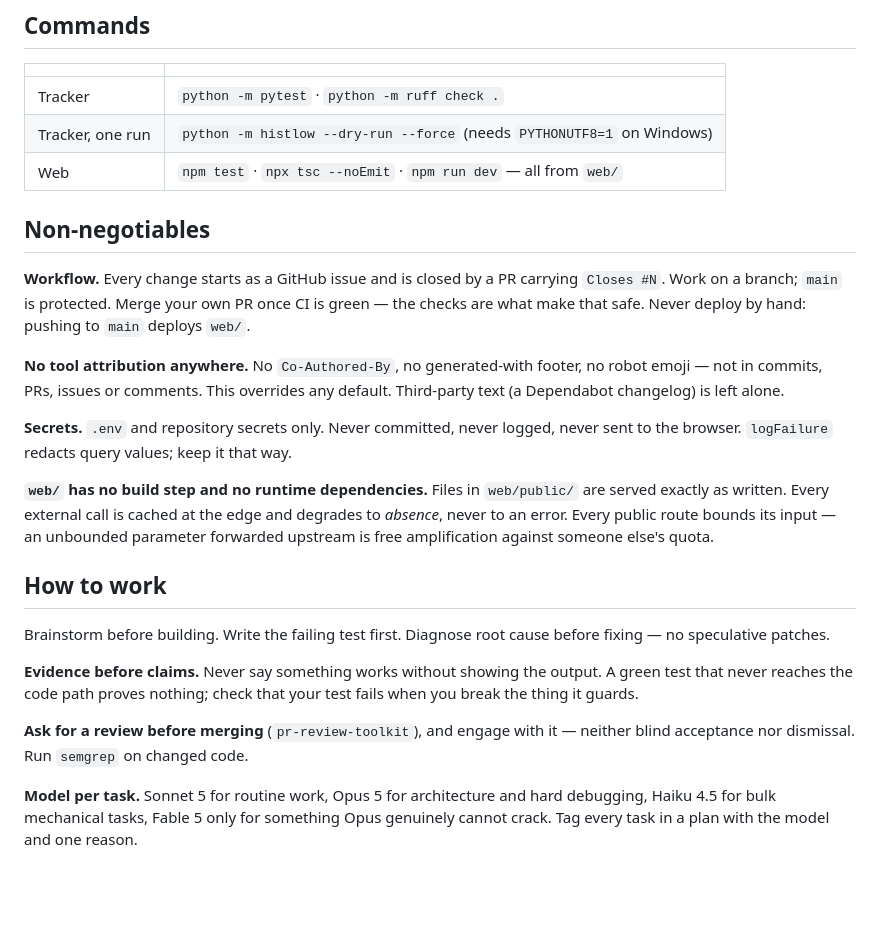
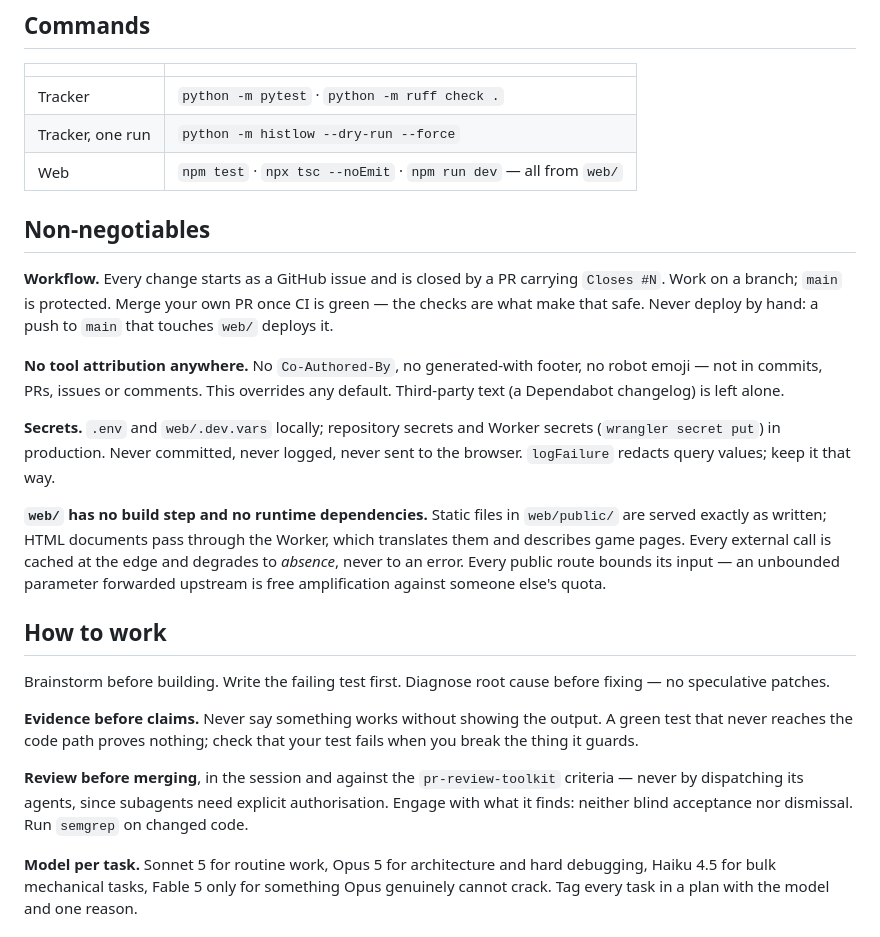
Before and after one commit to Isma-L154/histlow-tracker, a Markdown page: CLAUDE.md, the part around the change. GitHub-like rendering; blank space fills up the shorter version.

Commit message:
docs: correct the statements in CLAUDE.md that stopped being true (#133)
PYTHONUTF8=1 is no longer needed on Windows: __main__ switches stdout and
stderr to UTF-8 before printing. With the variable unset, a bare print of a
colon sign raises UnicodeEncodeError on the cp1252 stream, while the dry
run exits 0 and prints colon prices. The README carried the same note.

Also: HTML documents pass through the Worker rather than being served as
written, the Worker's secrets live in Cloudflare and web/.dev.vars, a push
to main deploys web/ only when web/ changed, and the pre-merge review
happens in the session instead of through subagents.

```diff
--- a/CLAUDE.md
+++ b/CLAUDE.md
@@ -14,7 +14,7 @@ Two independent projects. They share nothing but the repo.
 | | |
 |---|---|
 | Tracker | `python -m pytest` · `python -m ruff check .` |
-| Tracker, one run | `python -m histlow --dry-run --force` (needs `PYTHONUTF8=1` on Windows) |
+| Tracker, one run | `python -m histlow --dry-run --force` |
 | Web | `npm test` · `npx tsc --noEmit` · `npm run dev` — all from `web/` |
 
 ## Non-negotiables
@@ -22,19 +22,21 @@ Two independent projects. They share nothing but the repo.
 **Workflow.** Every change starts as a GitHub issue and is closed by a PR
 carrying `Closes #N`. Work on a branch; `main` is protected. Merge your own PR
 once CI is green — the checks are what make that safe. Never deploy by hand:
-pushing to `main` deploys `web/`.
+a push to `main` that touches `web/` deploys it.
 
 **No tool attribution anywhere.** No `Co-Authored-By`, no generated-with footer,
 no robot emoji — not in commits, PRs, issues or comments. This overrides any
 default. Third-party text (a Dependabot changelog) is left alone.
 
-**Secrets.** `.env` and repository secrets only. Never committed, never logged,
+**Secrets.** `.env` and `web/.dev.vars` locally; repository secrets and Worker
+secrets (`wrangler secret put`) in production. Never committed, never logged,
 never sent to the browser. `logFailure` redacts query values; keep it that way.
 
-**`web/` has no build step and no runtime dependencies.** Files in
-`web/public/` are served exactly as written. Every external call is cached at
-the edge and degrades to *absence*, never to an error. Every public route
-bounds its input — an unbounded parameter forwarded upstream is free
+**`web/` has no build step and no runtime dependencies.** Static files in
+`web/public/` are served exactly as written; HTML documents pass through the
+Worker, which translates them and describes game pages. Every external call is
+cached at the edge and degrades to *absence*, never to an error. Every public
+route bounds its input — an unbounded parameter forwarded upstream is free
 amplification against someone else's quota.
 
 ## How to work
@@ -46,8 +48,10 @@ before fixing — no speculative patches.
 output. A green test that never reaches the code path proves nothing; check
 that your test fails when you break the thing it guards.
 
-**Ask for a review before merging** (`pr-review-toolkit`), and engage with it —
-neither blind acceptance nor dismissal. Run `semgrep` on changed code.
+**Review before merging**, in the session and against the `pr-review-toolkit`
+criteria — never by dispatching its agents, since subagents need explicit
+authorisation. Engage with what it finds: neither blind acceptance nor
+dismissal. Run `semgrep` on changed code.
 
 **Model per task.** Sonnet 5 for routine work, Opus 5 for architecture and hard
 debugging, Haiku 4.5 for bulk mechanical tasks, Fable 5 only for something Opus
```
Also changed, not shown: README.md (+3 -4 lines).
